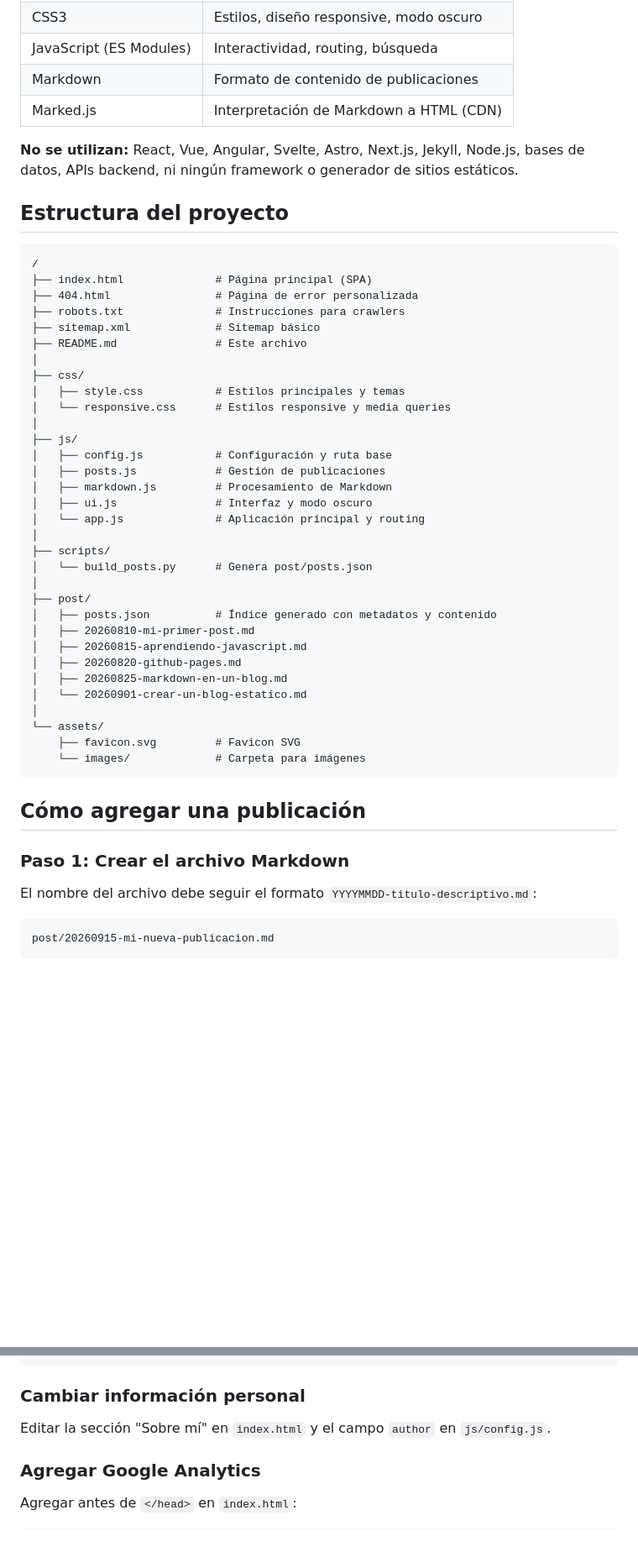
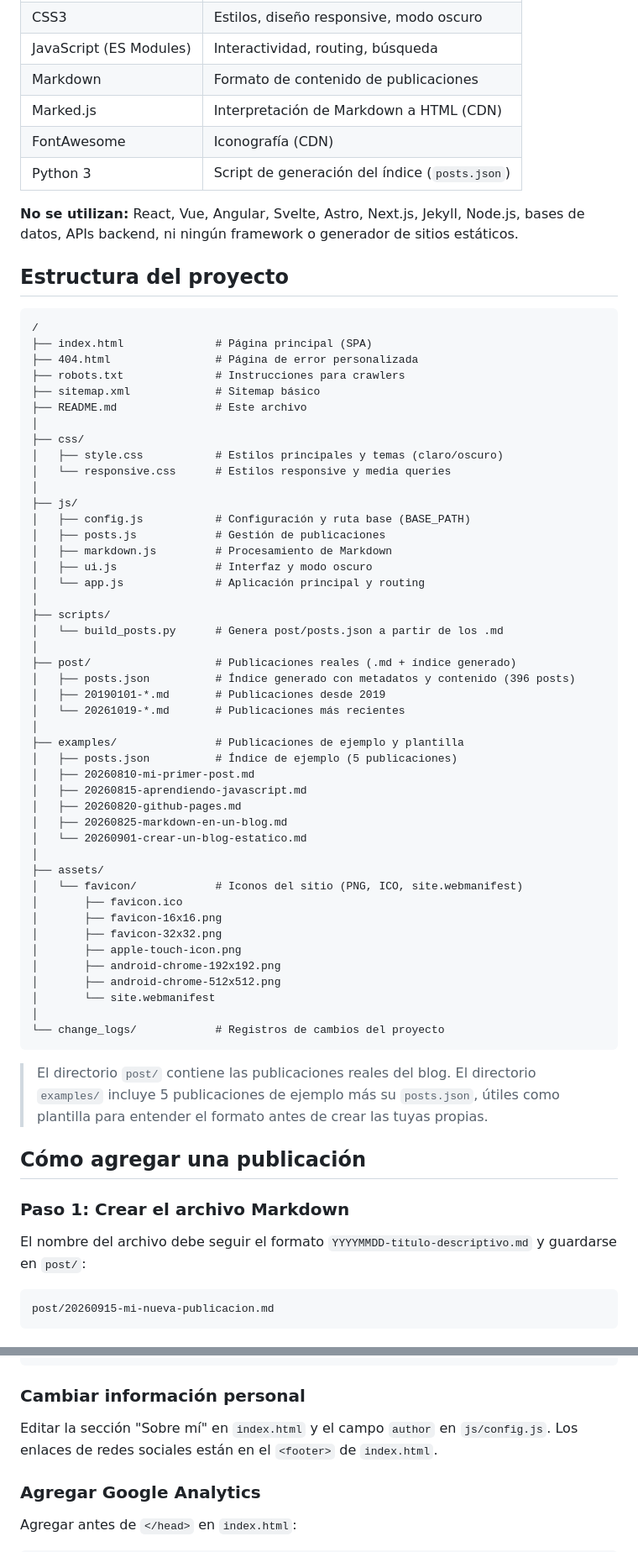
Before and after one commit to tenshi98/dev_blog, a Markdown page: README.md, 2 parts joined by grey strips. Shown at 84% size. Rendered like a GitHub page; blank space fills up the shorter version.

````diff
--- a/README.md
+++ b/README.md
@@ -43,6 +42,8 @@ Un blog estático, moderno, responsive y completamente funcional, diseñado espe
 | JavaScript (ES Modules) | Interactividad, routing, búsqueda |
 | Markdown | Formato de contenido de publicaciones |
 | Marked.js | Interpretación de Markdown a HTML (CDN) |
+| FontAwesome | Iconografía (CDN) |
+| Python 3 | Script de generación del índice (`posts.json`) |
 
 **No se utilizan:** React, Vue, Angular, Svelte, Astro, Next.js, Jekyll, Node.js, bases de datos, APIs backend, ni ningún framework o generador de sitios estáticos.
 
@@ -57,37 +58,52 @@ Un blog estático, moderno, responsive y completamente funcional, diseñado espe
 ├── README.md               # Este archivo
 │
 ├── css/
-│   ├── style.css           # Estilos principales y temas
+│   ├── style.css           # Estilos principales y temas (claro/oscuro)
 │   └── responsive.css      # Estilos responsive y media queries
 │
 ├── js/
-│   ├── config.js           # Configuración y ruta base
+│   ├── config.js           # Configuración y ruta base (BASE_PATH)
 │   ├── posts.js            # Gestión de publicaciones
 │   ├── markdown.js         # Procesamiento de Markdown
 │   ├── ui.js               # Interfaz y modo oscuro
 │   └── app.js              # Aplicación principal y routing
 │
 ├── scripts/
-│   └── build_posts.py      # Genera post/posts.json
+│   └── build_posts.py      # Genera post/posts.json a partir de los .md
 │
-├── post/
-│   ├── posts.json          # Índice generado con metadatos y contenido
+├── post/                   # Publicaciones reales (.md + índice generado)
+│   ├── posts.json          # Índice generado con metadatos y contenido (396 posts)
+│   ├── 20190101-*.md       # Publicaciones desde 2019
+│   └── 20261019-*.md       # Publicaciones más recientes
+│
+├── examples/               # Publicaciones de ejemplo y plantilla
+│   ├── posts.json          # Índice de ejemplo (5 publicaciones)
 │   ├── 20260810-mi-primer-post.md
 │   ├── 20260815-aprendiendo-javascript.md
 │   ├── 20260820-github-pages.md
 │   ├── 20260825-markdown-en-un-blog.md
 │   └── 20260901-crear-un-blog-estatico.md
 │
-└── assets/
-    ├── favicon.svg         # Favicon SVG
-    └── images/             # Carpeta para imágenes
+├── assets/
+│   └── favicon/            # Iconos del sitio (PNG, ICO, site.webmanifest)
+│       ├── favicon.ico
+│       ├── favicon-16x16.png
+│       ├── favicon-32x32.png
+│       ├── apple-touch-icon.png
+│       ├── android-chrome-192x192.png
+│       ├── android-chrome-512x512.png
+│       └── site.webmanifest
+│
+└── change_logs/            # Registros de cambios del proyecto
 ```
+
+> El directorio `post/` contiene las publicaciones reales del blog. El directorio `examples/` incluye 5 publicaciones de ejemplo más su `posts.json`, útiles como plantilla para entender el formato antes de crear las tuyas propias.
 
 ## Cómo agregar una publicación
 
 ### Paso 1: Crear el archivo Markdown
 
-El nombre del archivo debe seguir el formato `YYYYMMDD-titulo-descriptivo.md`:
+El nombre del archivo debe seguir el formato `YYYYMMDD-titulo-descriptivo.md` y guardarse en `post/`:
 
 ```
 post/20260915-mi-nueva-publicacion.md
@@ -259,7 +283,7 @@ Editar las variables CSS en `css/style.css`:
 
 ### Cambiar información personal
 
-Editar la sección "Sobre mí" en `index.html` y el campo `author` en `js/config.js`.
+Editar la sección "Sobre mí" en `index.html` y el campo `author` en `js/config.js`. Los enlaces de redes sociales están en el `<footer>` de `index.html`.
 
 ### Agregar Google Analytics
 
````
Also changed, not shown: other parts of README.md (+31 -12 lines).
